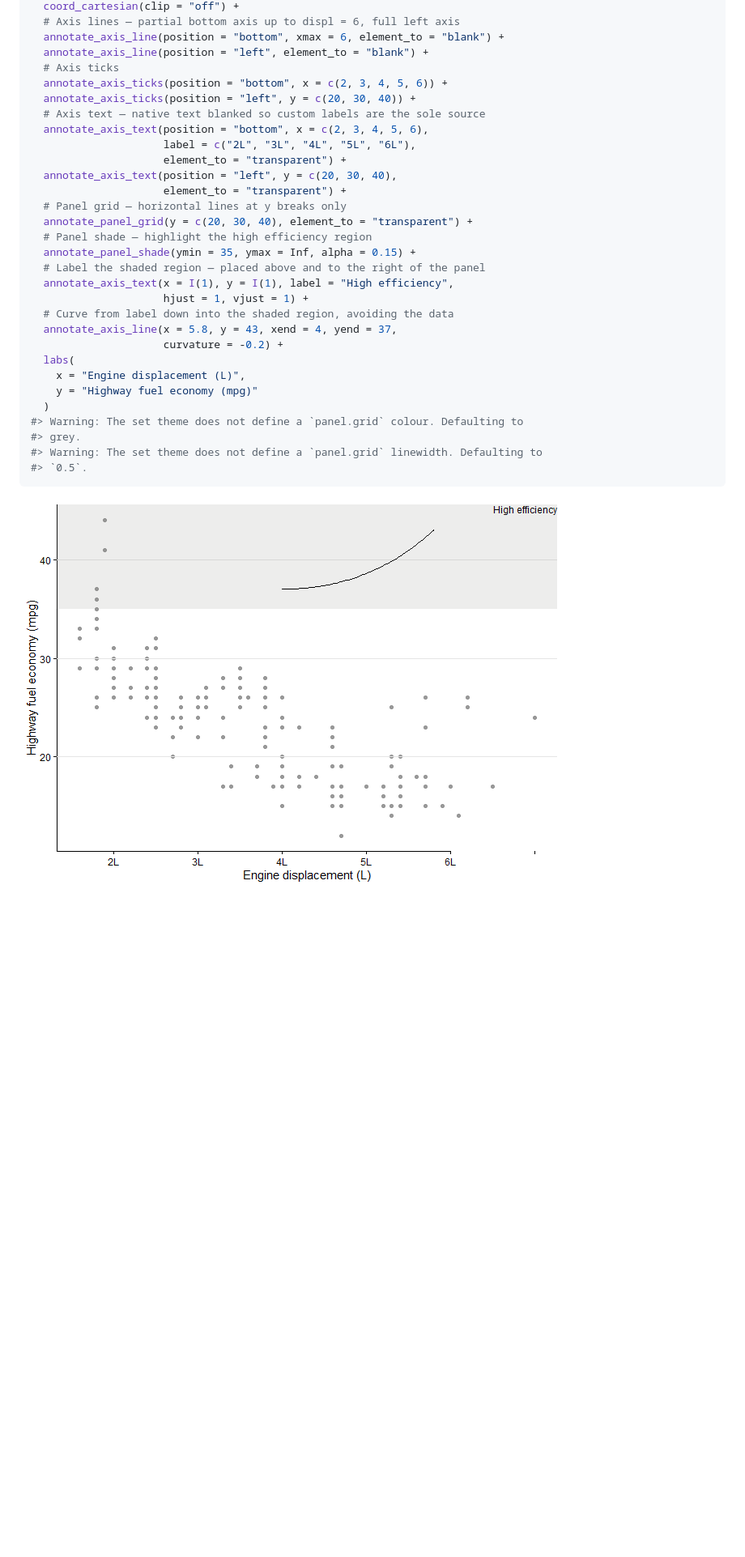
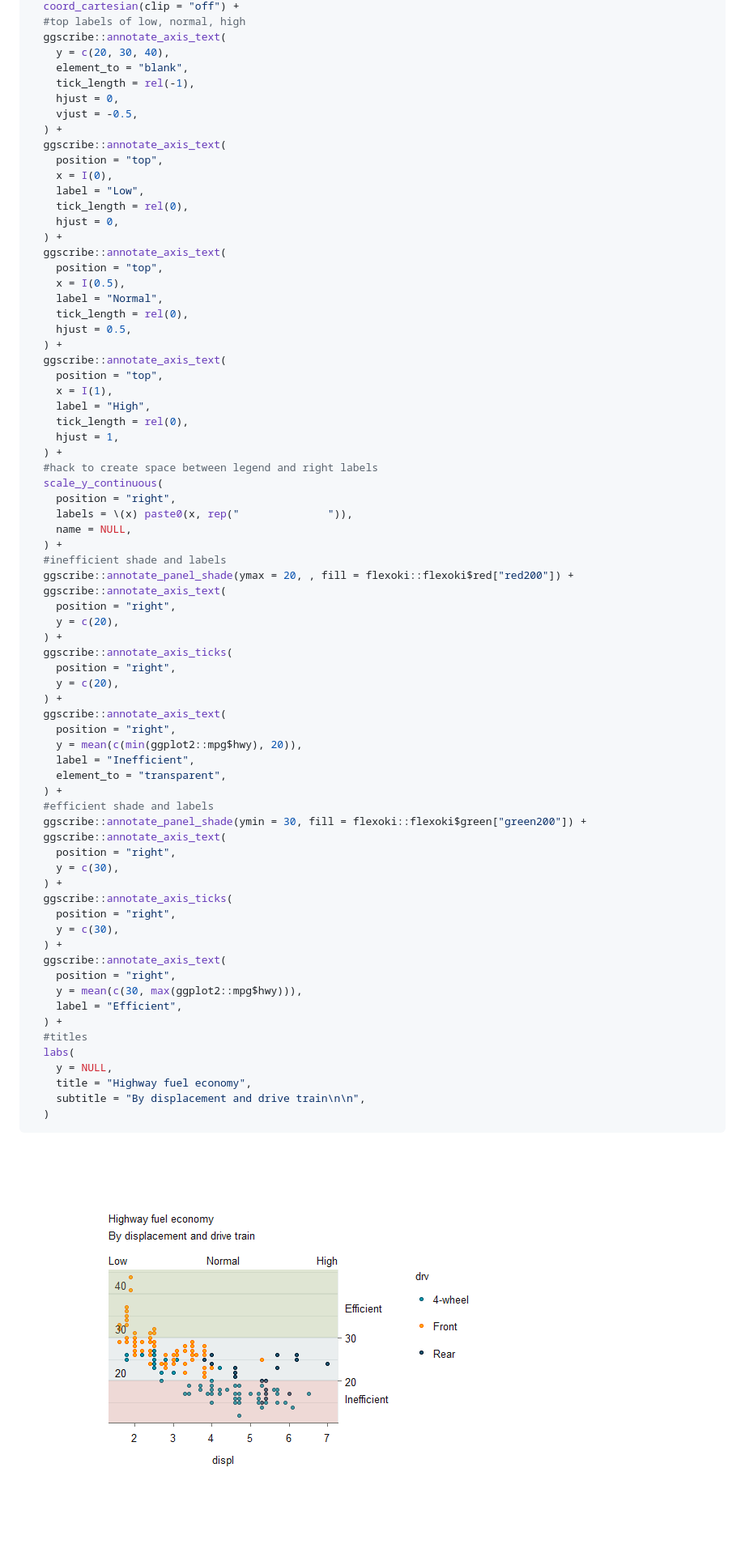
Before and after one commit to davidhodge931/ggscribe, a Markdown page: index.md, the part around one of its changes. Shown at 81% size. Drawn GitHub-style; pictures changed too: reference/figures/README-unnamed-chunk-2-1.png; blank space fills up the shorter version.

Commit message:
Deploying to gh-pages from @ davidhodge931/ggscribe@2deb9f6565a73a691f9d7261b0987ca2ba138aa0 🚀

````diff
--- a/index.md
+++ b/index.md
@@ -26,34 +52,76 @@ ggplot(mpg, aes(displ, hwy)) +
   coord_cartesian(clip = "off") +
-  # Axis lines — partial bottom axis up to displ = 6, full left axis
-  annotate_axis_line(position = "bottom", xmax = 6, element_to = "blank") +
-  annotate_axis_line(position = "left", element_to = "blank") +
-  # Axis ticks
-  annotate_axis_ticks(position = "bottom", x = c(2, 3, 4, 5, 6)) +
-  annotate_axis_ticks(position = "left", y = c(20, 30, 40)) +
-  # Axis text — native text blanked so custom labels are the sole source
-  annotate_axis_text(position = "bottom", x = c(2, 3, 4, 5, 6),
-                     label = c("2L", "3L", "4L", "5L", "6L"),
-                     element_to = "transparent") +
-  annotate_axis_text(position = "left", y = c(20, 30, 40),
-                     element_to = "transparent") +
-  # Panel grid — horizontal lines at y breaks only
-  annotate_panel_grid(y = c(20, 30, 40), element_to = "transparent") +
-  # Panel shade — highlight the high efficiency region
-  annotate_panel_shade(ymin = 35, ymax = Inf, alpha = 0.15) +
-  # Label the shaded region — placed above and to the right of the panel
-  annotate_axis_text(x = I(1), y = I(1), label = "High efficiency",
-                     hjust = 1, vjust = 1) +
-  # Curve from label down into the shaded region, avoiding the data
-  annotate_axis_line(x = 5.8, y = 43, xend = 4, yend = 37,
-                     curvature = -0.2) +
+  #top labels of low, normal, high
+  ggscribe::annotate_axis_text(
+    y = c(20, 30, 40),
+    element_to = "blank",
+    tick_length = rel(-1),
+    hjust = 0,
+    vjust = -0.5,
+  ) +
+  ggscribe::annotate_axis_text(
+    position = "top",
+    x = I(0),
+    label = "Low",
+    tick_length = rel(0),
+    hjust = 0,
+  ) +
+  ggscribe::annotate_axis_text(
+    position = "top",
+    x = I(0.5),
+    label = "Normal",
+    tick_length = rel(0),
+    hjust = 0.5,
+  ) +
+  ggscribe::annotate_axis_text(
+    position = "top",
+    x = I(1),
+    label = "High",
+    tick_length = rel(0),
+    hjust = 1,
+  ) +
+  #hack to create space between legend and right labels
+  scale_y_continuous(
+    position = "right",
+    labels = \(x) paste0(x, rep("              ")),
+    name = NULL,
+  ) +
+  #inefficient shade and labels
+  ggscribe::annotate_panel_shade(ymax = 20, , fill = flexoki::flexoki$red["red200"]) +
+  ggscribe::annotate_axis_text(
+    position = "right",
+    y = c(20),
+  ) +
+  ggscribe::annotate_axis_ticks(
+    position = "right",
+    y = c(20),
+  ) +
+  ggscribe::annotate_axis_text(
+    position = "right",
+    y = mean(c(min(ggplot2::mpg$hwy), 20)),
+    label = "Inefficient",
+    element_to = "transparent",
+  ) +
+  #efficient shade and labels
+  ggscribe::annotate_panel_shade(ymin = 30, fill = flexoki::flexoki$green["green200"]) +
+  ggscribe::annotate_axis_text(
+    position = "right",
+    y = c(30),
+  ) +
+  ggscribe::annotate_axis_ticks(
+    position = "right",
+    y = c(30),
+  ) +
+  ggscribe::annotate_axis_text(
+    position = "right",
+    y = mean(c(30, max(ggplot2::mpg$hwy))),
+    label = "Efficient",
+  ) +
+  #titles
   labs(
-    x = "Engine displacement (L)",
-    y = "Highway fuel economy (mpg)"
+    y = NULL,
+    title = "Highway fuel economy",
+    subtitle = "By displacement and drive train\n\n",
   )
-#> Warning: The set theme does not define a `panel.grid` colour. Defaulting to
-#> grey.
-#> Warning: The set theme does not define a `panel.grid` linewidth. Defaulting to
-#> `0.5`.
 ```
 
 ![](reference/figures/README-unnamed-chunk-2-1.png)
````
Also changed, not shown: other parts of index.md (+30 -4 lines), 4 other files.
